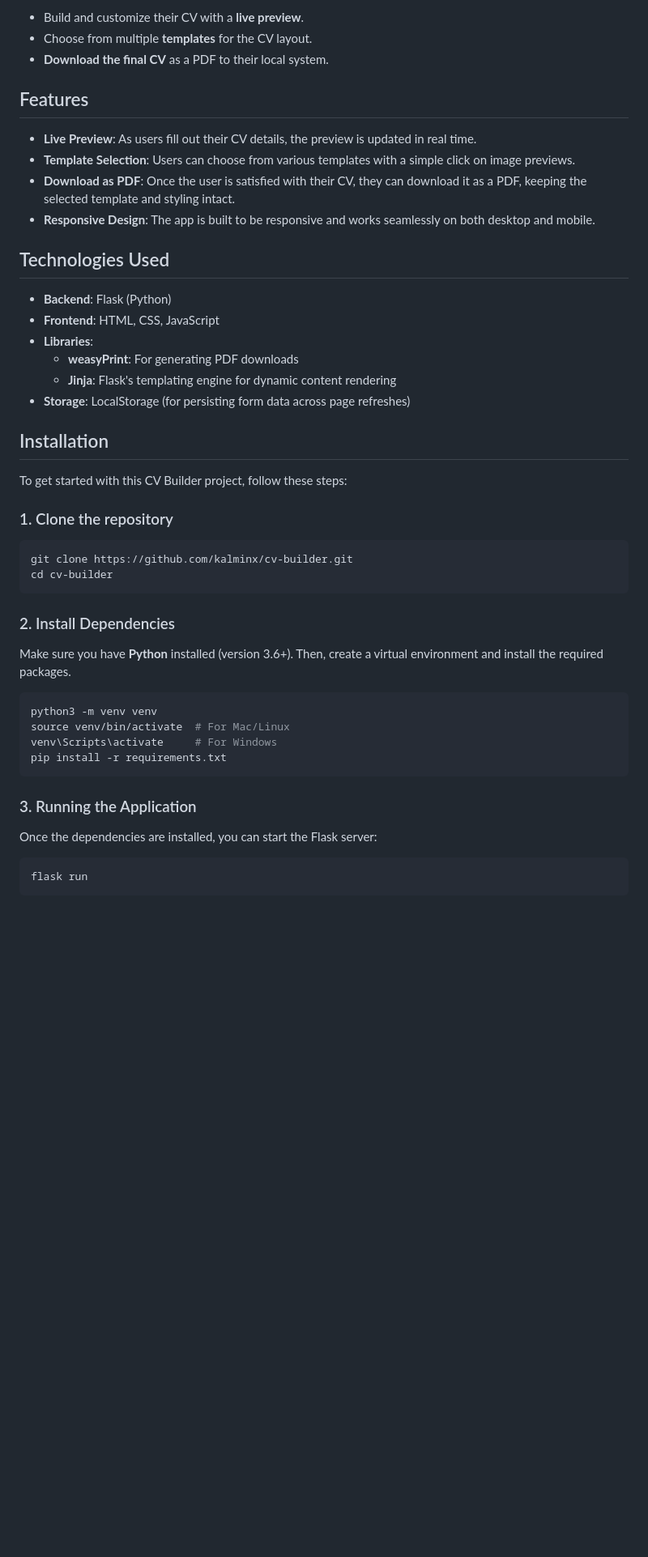
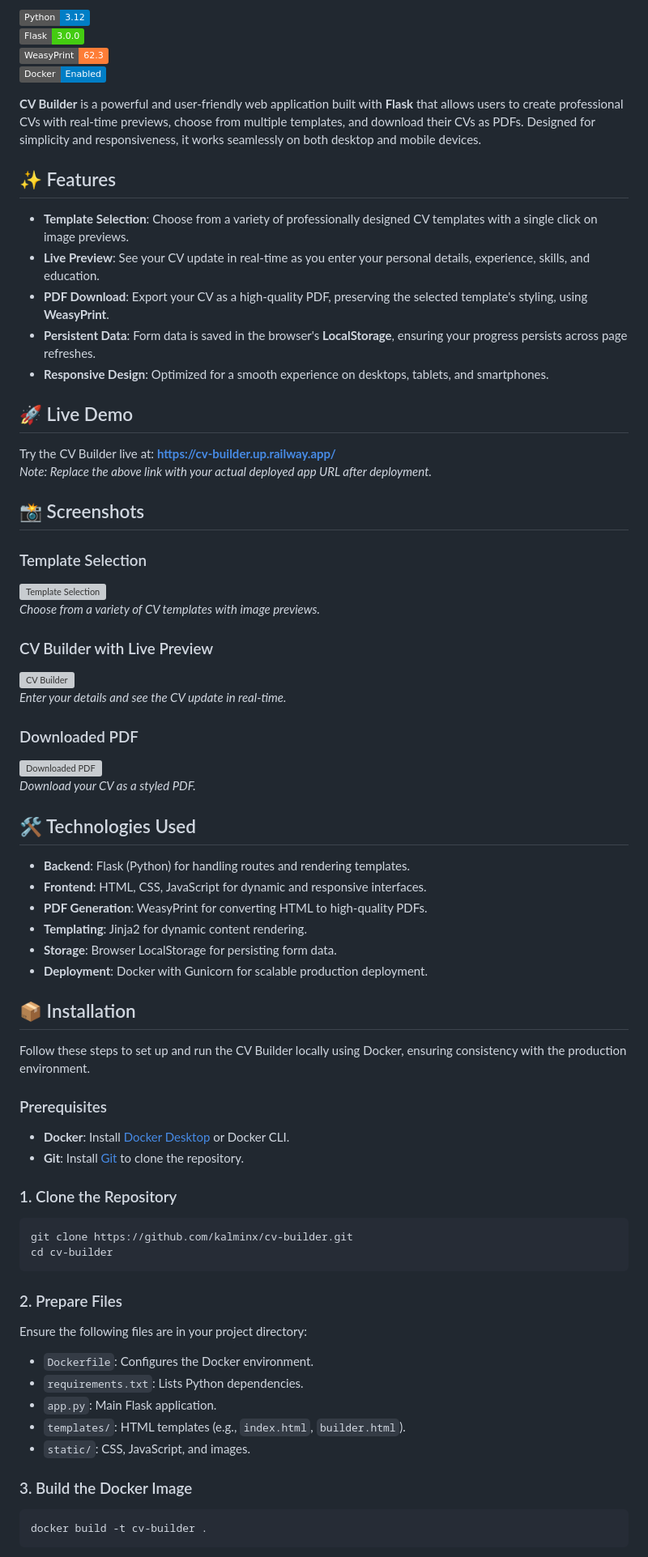
Before and after one commit to KalminX/cv_builder, a Markdown page: README.md, the part around one of its changes. Shown at 81% size. Drawn GitHub-style; badges without logos; blank space fills up the shorter version; grey boxes are pictures that could not be loaded.

`````diff
--- a/README.md
+++ b/README.md
@@ -4,51 +5,71 @@ A simple and powerful **CV Builder** app built using **Flask**, **HTML**, **CSS*
 
-- Build and customize their CV with a **live preview**.
-- Choose from multiple **templates** for the CV layout.
-- **Download the final CV** as a PDF to their local system.
+[![Python](https://img.shields.io/badge/Python-3.12-blue)](https://www.python.org/)
+[![Flask](https://img.shields.io/badge/Flask-3.0.0-brightgreen)](https://flask.palletsprojects.com/)
+[![WeasyPrint](https://img.shields.io/badge/WeasyPrint-62.3-orange)](https://weasyprint.org/)
+[![Docker](https://img.shields.io/badge/Docker-Enabled-blue)](https://www.docker.com/)
 
-## Features
+**CV Builder** is a powerful and user-friendly web application built with **Flask** that allows users to create professional CVs with real-time previews, choose from multiple templates, and download their CVs as PDFs. Designed for simplicity and responsiveness, it works seamlessly on both desktop and mobile devices.
 
-- **Live Preview**: As users fill out their CV details, the preview is updated in real time.
-- **Template Selection**: Users can choose from various templates with a simple click on image previews.
-- **Download as PDF**: Once the user is satisfied with their CV, they can download it as a PDF, keeping the selected template and styling intact.
-- **Responsive Design**: The app is built to be responsive and works seamlessly on both desktop and mobile.
+## ✨ Features
 
-## Technologies Used
+- **Template Selection**: Choose from a variety of professionally designed CV templates with a single click on image previews.
+- **Live Preview**: See your CV update in real-time as you enter your personal details, experience, skills, and education.
+- **PDF Download**: Export your CV as a high-quality PDF, preserving the selected template's styling, using **WeasyPrint**.
+- **Persistent Data**: Form data is saved in the browser's **LocalStorage**, ensuring your progress persists across page refreshes.
+- **Responsive Design**: Optimized for a smooth experience on desktops, tablets, and smartphones.
 
-- **Backend**: Flask (Python)
-- **Frontend**: HTML, CSS, JavaScript
-- **Libraries**:
-    - **weasyPrint**: For generating PDF downloads
-    - **Jinja**: Flask's templating engine for dynamic content rendering
-- **Storage**: LocalStorage (for persisting form data across page refreshes)
+## 🚀 Live Demo
 
-## Installation
+Try the CV Builder live at: **[https://cv-builder.up.railway.app/](https://cv-builder.up.railway.app/)**
+*Note: Replace the above link with your actual deployed app URL after deployment.*
 
-To get started with this CV Builder project, follow these steps:
+## 📸 Screenshots
 
-### 1. Clone the repository
+### Template Selection
+![Template Selection](static/images/screenshot-template-selection.png)
+*Choose from a variety of CV templates with image previews.*
 
+### CV Builder with Live Preview
+![CV Builder](static/images/screenshot-cv-builder.png)
+*Enter your details and see the CV update in real-time.*
+
+### Downloaded PDF
+![Downloaded PDF](static/images/screenshot-pdf-output.png)
+*Download your CV as a styled PDF.*
+
+## 🛠️ Technologies Used
+
+- **Backend**: Flask (Python) for handling routes and rendering templates.
+- **Frontend**: HTML, CSS, JavaScript for dynamic and responsive interfaces.
+- **PDF Generation**: WeasyPrint for converting HTML to high-quality PDFs.
+- **Templating**: Jinja2 for dynamic content rendering.
+- **Storage**: Browser LocalStorage for persisting form data.
+- **Deployment**: Docker with Gunicorn for scalable production deployment.
+
+## 📦 Installation
+
+Follow these steps to set up and run the CV Builder locally using Docker, ensuring consistency with the production environment.
+
+### Prerequisites
+- **Docker**: Install [Docker Desktop](https://www.docker.com/products/docker-desktop) or Docker CLI.
+- **Git**: Install [Git](https://git-scm.com/) to clone the repository.
+
+### 1. Clone the Repository
 ```bash
 git clone https://github.com/kalminx/cv-builder.git
 cd cv-builder
-````
-
-### 2. Install Dependencies
-
-Make sure you have **Python** installed (version 3.6+). Then, create a virtual environment and install the required packages.
-
-```bash
-python3 -m venv venv
-source venv/bin/activate  # For Mac/Linux
-venv\Scripts\activate     # For Windows
-pip install -r requirements.txt
 ```
 
-### 3. Running the Application
+### 2. Prepare Files
+Ensure the following files are in your project directory:
+- `Dockerfile`: Configures the Docker environment.
+- `requirements.txt`: Lists Python dependencies.
+- `app.py`: Main Flask application.
+- `templates/`: HTML templates (e.g., `index.html`, `builder.html`).
+- `static/`: CSS, JavaScript, and images.
 
-Once the dependencies are installed, you can start the Flask server:
-
+### 3. Build the Docker Image
 ```bash
-flask run
+docker build -t cv-builder .
 ```
 
`````
Also changed, not shown: other parts of README.md (+50 -54 lines).
